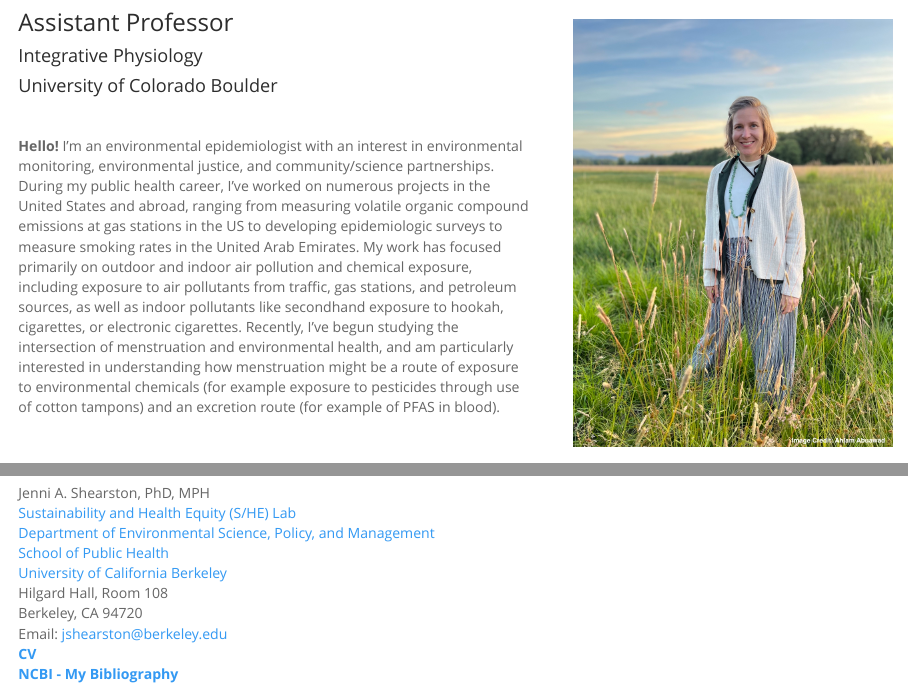
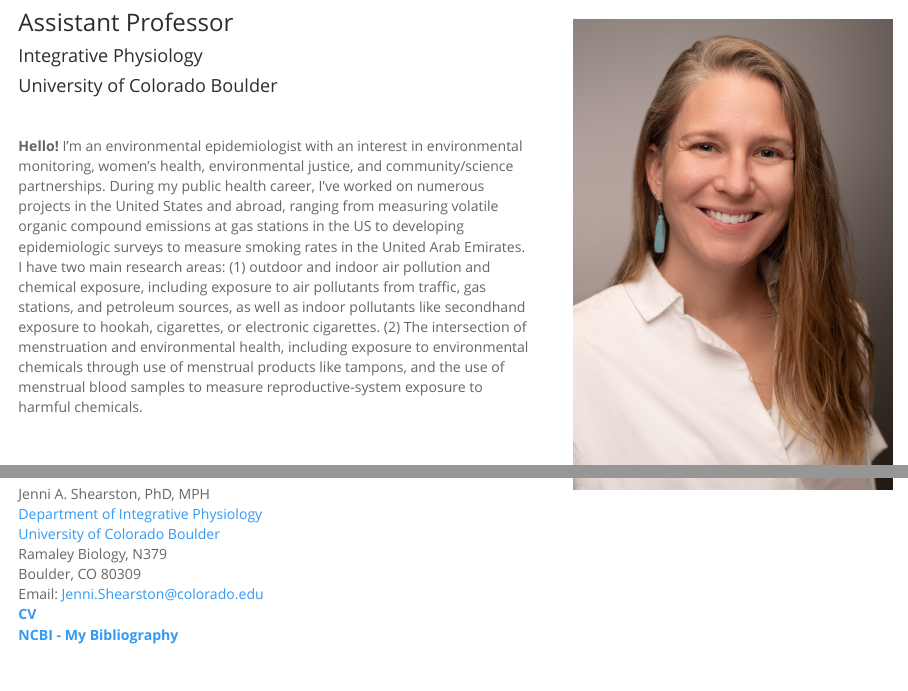
Before and after one commit to jenni-shearston/jenni-shearston.github.io, an R Markdown document (index.Rmd): the page in a window 1100 px wide, from 160 px down, and a second part further down, joined at a grey line. The pictures show the output file index.html that the author committed with the source, opened offline; library style sheets and scripts come from the installed R packages.

Commit message:
updating home page for CU Boulder

```diff
--- a/index.Rmd
+++ b/index.Rmd
@@ -14,7 +14,7 @@ title: "Jenni A. Shearston"
 
 <br>
 
-**Hello!** I'm an environmental epidemiologist with an interest in  environmental monitoring, environmental justice, and community/science partnerships. During my public health career, I've worked on numerous projects in the United States and abroad, ranging from measuring volatile organic compound emissions at gas stations in the US to developing epidemiologic surveys to measure smoking rates in the United Arab Emirates. My work has focused primarily on outdoor and indoor air pollution and chemical exposure, including exposure to air pollutants from traffic, gas stations, and petroleum sources, as well as indoor pollutants like secondhand exposure to hookah, cigarettes, or electronic cigarettes. Recently, I've begun studying the intersection of menstruation and environmental health, and am particularly interested in understanding how menstruation might be a route of exposure to environmental chemicals (for example exposure to pesticides through use of cotton tampons) and an excretion route (for example of PFAS in blood).
+**Hello!** I'm an environmental epidemiologist with an interest in  environmental monitoring, women's health, environmental justice, and community/science partnerships. During my public health career, I've worked on numerous projects in the United States and abroad, ranging from measuring volatile organic compound emissions at gas stations in the US to developing epidemiologic surveys to measure smoking rates in the United Arab Emirates. I have two main research areas: (1) outdoor and indoor air pollution and chemical exposure, including exposure to air pollutants from traffic, gas stations, and petroleum sources, as well as indoor pollutants like secondhand exposure to hookah, cigarettes, or electronic cigarettes. (2) The intersection of menstruation and environmental health, including exposure to environmental chemicals through use of menstrual products like tampons, and the use of menstrual blood samples to measure reproductive-system exposure to harmful chemicals.
 
 <br>
 
@@ -22,19 +22,15 @@ title: "Jenni A. Shearston"
 
 Jenni A. Shearston, PhD, MPH
 <br>
-[Sustainability and Health Equity (S/HE) Lab](https://nature.berkeley.edu/morellofroschlab/)
+[Department of Integrative Physiology](https://www.colorado.edu/iphy/)
 <br>
-[Department of Environmental Science, Policy, and Management](https://ourenvironment.berkeley.edu)
+[University of Colorado Boulder](https://www.colorado.edu)
 <br>
-[School of Public Health](https://publichealth.berkeley.edu)
+Ramaley Biology, N379
 <br>
-[University of California Berkeley](https://www.berkeley.edu)
+Boulder, CO 80309
 <br>
-Hilgard Hall, Room 108
-<br>
-Berkeley, CA 94720
-<br>
-Email: [jshearston@berkeley.edu](mailto:<jshearston@berkeley.edu>)
+Email: [Jenni.Shearston@colorado.edu](mailto:<Jenni.Shearston@colorado.edu>)
 <br>
 **[CV](Curriculum Vitae 08.03.23.pdf)**
 <br>
```
Also changed, not shown: Curriculum Vitae 06.03.25.pdf (added), Curriculum Vitae 08.03.23.pdf (deleted), images/Shearston_Jenni_GSA_11-2024.jpg (added), index.html, index.Rmd (2 more changed lines), 1 other file.
